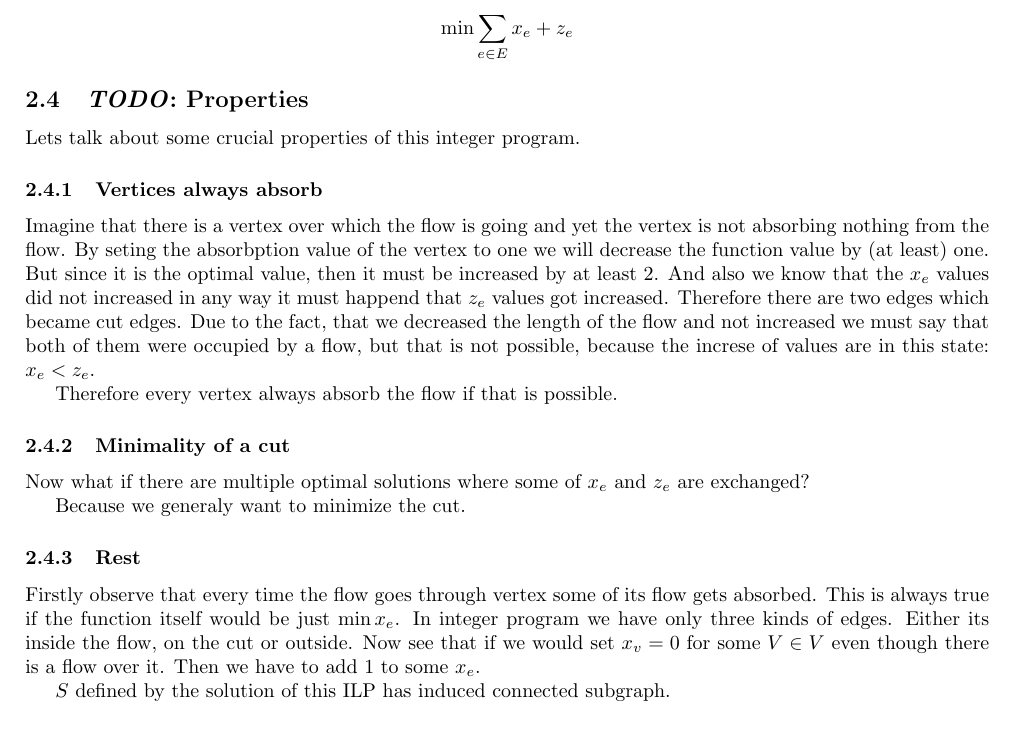
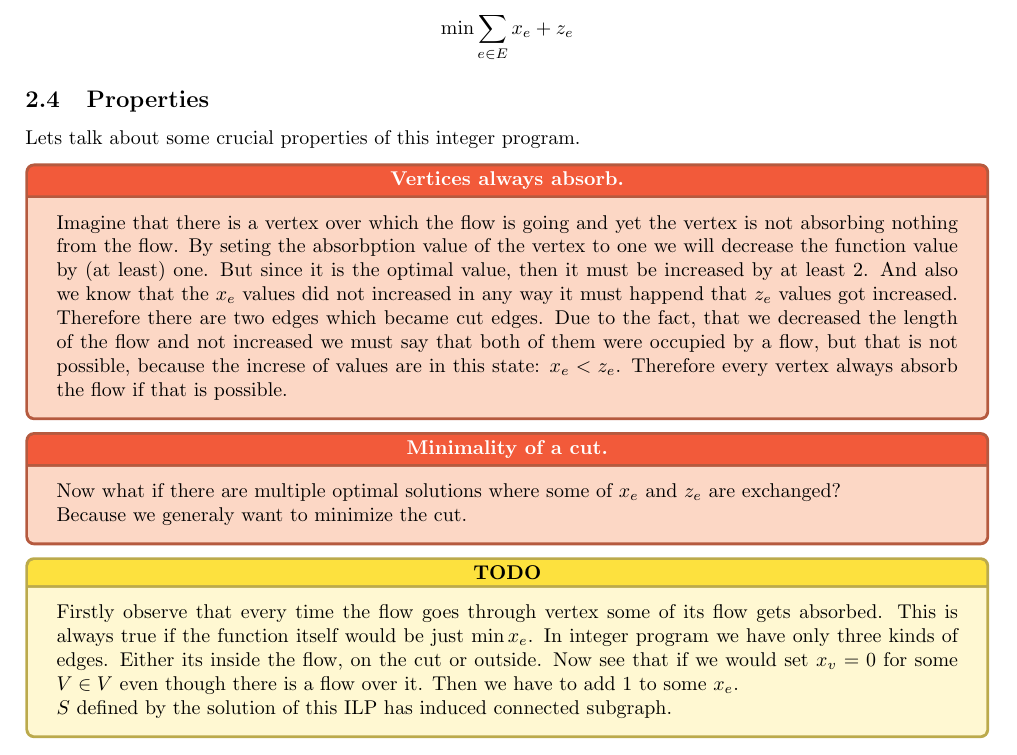
Before and after one commit to metury/thesis, a LaTeX document (notes/absorptive-flow.tex): part of page 2 of 2, cut so that both start at the same text. Compiled offline with pdfLaTeX.

Commit message:
modified notes

```diff
--- a/notes/absorptive-flow.tex
+++ b/notes/absorptive-flow.tex
@@ -128,26 +142,23 @@
 	\min \sum_{e \in E} x_e + z_e
 	$$
 
-	\subsection{\textit{TODO}: Properties}
+	\subsection{Properties}
 
 	Lets talk about some crucial properties of this integer program.
 
+	\begin{observation}{Vertices always absorb}
+		Imagine that there is a vertex over which the flow is going and yet the vertex is not absorbing nothing from the flow. By seting the absorbption value of the vertex to one we will decrease the function value by (at least) one. But since it is the optimal value, then it must be increased by at least 2. And also we know that the $x_e$ values did not increased in any way it must happend that $z_e$ values got increased. Therefore there are two edges which became cut edges. Due to the fact, that we decreased the length of the flow and not increased we must say that both of them were occupied by a flow, but that is not possible, because the increse of values are in this state: $x_e < z_e$. Therefore every vertex always absorb the flow if that is possible.
+	\end{observation}
 
-	\subsubsection{Vertices always absorb}
+	\begin{observation}{Minimality of a cut}
+		Now what if there are multiple optimal solutions where some of $x_e$ and $z_e$ are exchanged?
 
-	Imagine that there is a vertex over which the flow is going and yet the vertex is not absorbing nothing from the flow. By seting the absorbption value of the vertex to one we will decrease the function value by (at least) one. But since it is the optimal value, then it must be increased by at least 2. And also we know that the $x_e$ values did not increased in any way it must happend that $z_e$ values got increased. Therefore there are two edges which became cut edges. Due to the fact, that we decreased the length of the flow and not increased we must say that both of them were occupied by a flow, but that is not possible, because the increse of values are in this state: $x_e < z_e$.
+		Because we generaly want to minimize the cut.
+	\end{observation}
 
-	Therefore every vertex always absorb the flow if that is possible.
+	\begin{todo}
+		Firstly observe that every time the flow goes through vertex some of its flow gets absorbed. This is always true if the function itself would be just $\min x_e$. In integer program we have only three kinds of edges. Either its inside the flow, on the cut or outside. Now see that if we would set $x_v = 0$ for some $V \in V$ even though there is a flow over it. Then we have to add $1$ to some $x_e$.
 
-	\subsubsection{Minimality of a cut}
-
-	Now what if there are multiple optimal solutions where some of $x_e$ and $z_e$ are exchanged?
-
-	Because we generaly want to minimize the cut.
-
-	\subsubsection{Rest}
-
-	Firstly observe that every time the flow goes through vertex some of its flow gets absorbed. This is always true if the function itself would be just $\min x_e$. In integer program we have only three kinds of edges. Either its inside the flow, on the cut or outside. Now see that if we would set $x_v = 0$ for some $V \in V$ even though there is a flow over it. Then we have to add $1$ to some $x_e$.
-
-	$S$ defined by the solution of this ILP has induced connected subgraph.
+		$S$ defined by the solution of this ILP has induced connected subgraph.
+	\end{todo}
 \end{document}
```
Also changed, not shown: notes/absorptive-flow.tex (14 more changed lines).
